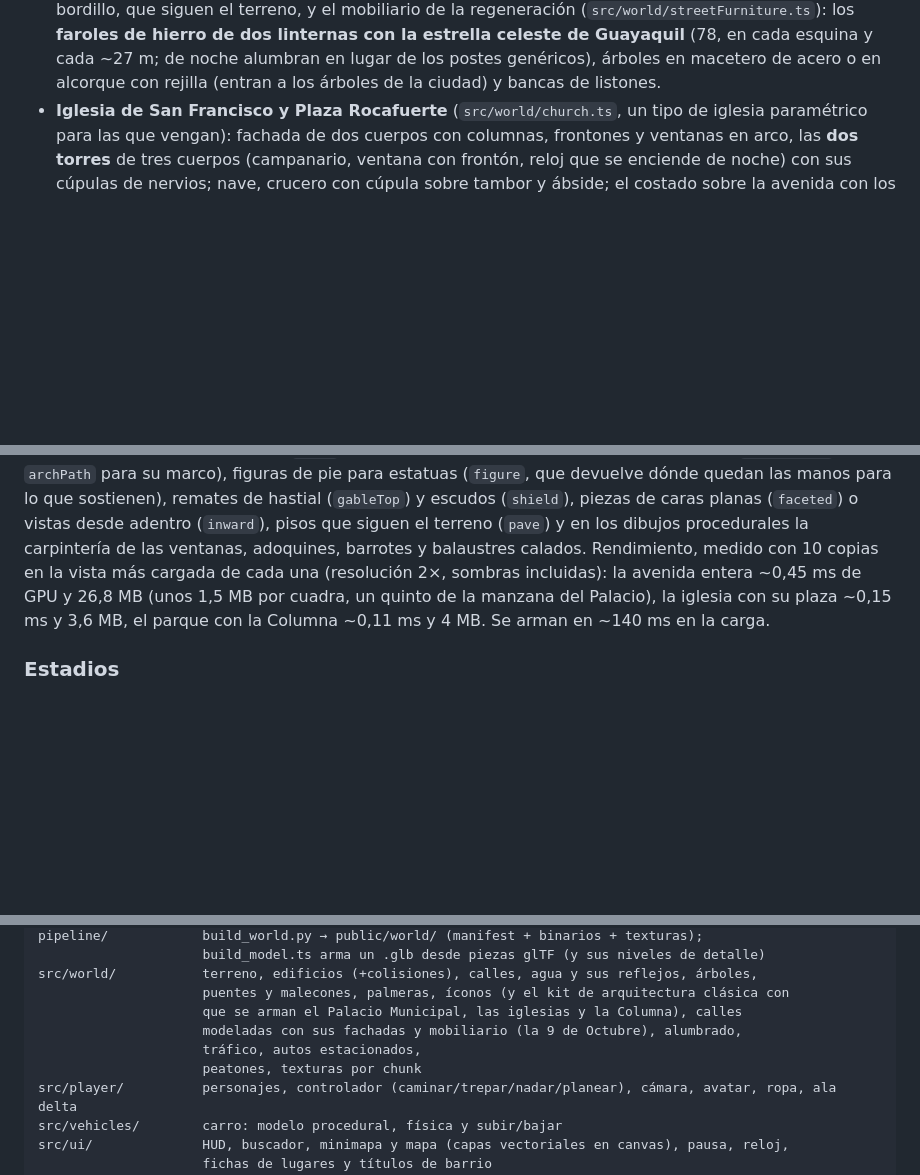
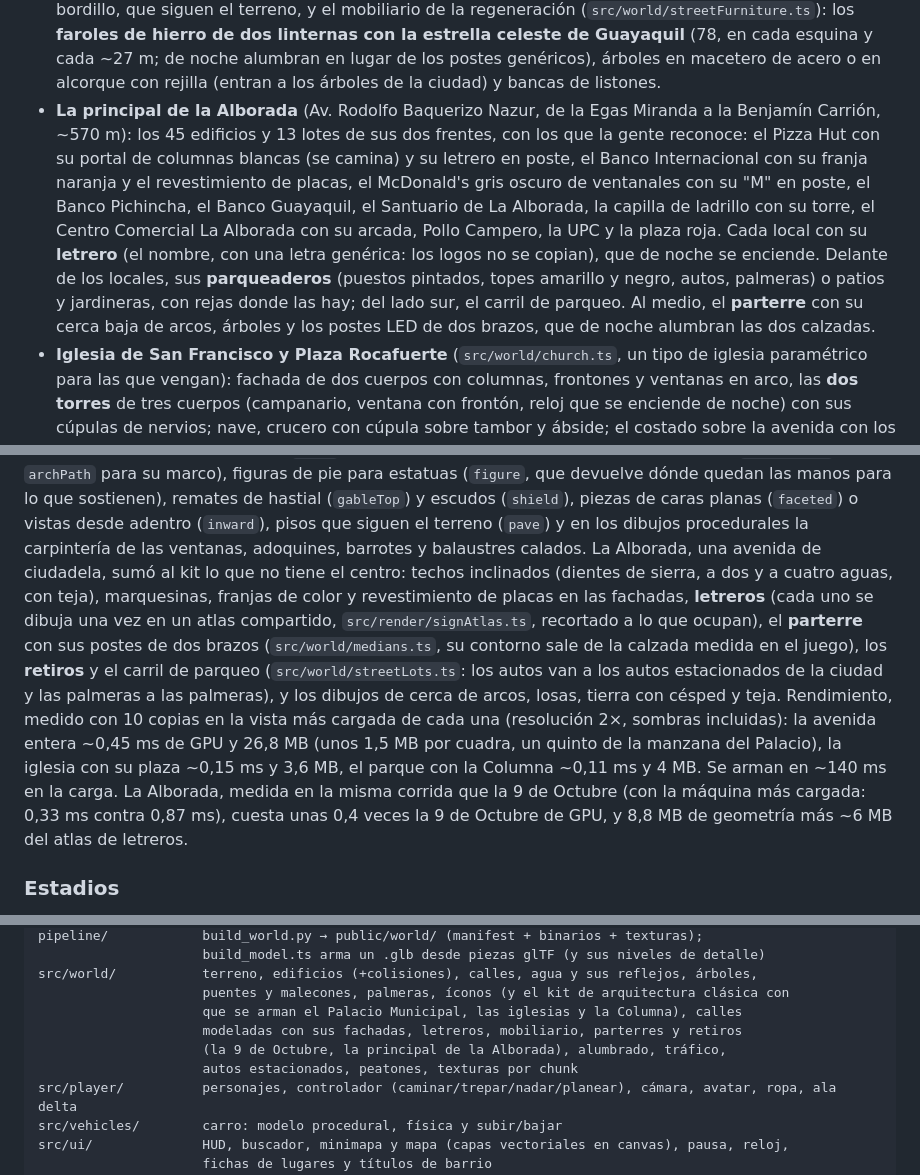
Before and after one commit to Javiervinus/kuntur3d, a Markdown page: README.md, 3 parts joined by grey strips. Rendered like a GitHub page; blank space fills up the shorter version.

Commit message:
docs(readme): document La Alborada avenue and the new street kit pieces

```diff
--- a/README.md
+++ b/README.md
@@ -562,6 +562,18 @@ Construidos a mano con piezas procedurales (sin modelos externos), en su lugar y
   hierro de dos linternas con la estrella celeste de Guayaquil** (78, en cada esquina y cada
   ~27 m; de noche alumbran en lugar de los postes genéricos), árboles en macetero de acero o en
   alcorque con rejilla (entran a los árboles de la ciudad) y bancas de listones.
+- **La principal de la Alborada** (Av. Rodolfo Baquerizo Nazur, de la Egas Miranda a la Benjamín
+  Carrión, ~570 m): los 45 edificios y 13 lotes de sus dos frentes, con los que la gente
+  reconoce: el Pizza Hut con su portal de columnas blancas (se camina) y su letrero en poste, el
+  Banco Internacional con su franja naranja y el revestimiento de placas, el McDonald's gris
+  oscuro de ventanales con su "M" en poste, el Banco Pichincha, el Banco Guayaquil, el Santuario de La Alborada, la
+  capilla de ladrillo con su torre, el Centro Comercial La Alborada con su arcada, Pollo Campero,
+  la UPC y la plaza roja. Cada local con su **letrero** (el nombre, con una letra genérica:
+  los logos no se copian), que de noche se enciende. Delante de los locales, sus
+  **parqueaderos** (puestos pintados, topes amarillo y negro, autos, palmeras) o patios y
+  jardineras, con rejas donde las hay; del lado sur, el carril de parqueo. Al medio, el
+  **parterre** con su cerca baja de arcos, árboles y los postes LED de dos brazos, que de noche
+  alumbran las dos calzadas.
 - **Iglesia de San Francisco y Plaza Rocafuerte** (`src/world/church.ts`, un tipo de iglesia
   paramétrico para las que vengan): fachada de dos cuerpos con columnas, frontones y ventanas
   en arco, las **dos torres** de tres cuerpos (campanario, ventana con frontón, reloj que se
@@ -628,10 +640,20 @@ para lo que sostienen), remates de hastial (`gableTop`) y escudos (`shield`), pi
 planas (`faceted`) o vistas desde adentro (`inward`), pisos que siguen el terreno (`pave`) y en
 los dibujos procedurales la carpintería de las ventanas, adoquines, barrotes y balaustres
 calados.
+La Alborada, una avenida de ciudadela, sumó al kit lo que no tiene el centro: techos inclinados
+(dientes de sierra, a dos y a cuatro aguas, con teja), marquesinas, franjas de color y
+revestimiento de placas en las fachadas, **letreros** (cada uno se dibuja una vez en un atlas
+compartido, `src/render/signAtlas.ts`, recortado a lo que ocupan), el **parterre** con sus
+postes de dos brazos (`src/world/medians.ts`, su contorno sale de la calzada medida en el
+juego), los **retiros** y el carril de parqueo (`src/world/streetLots.ts`: los autos van a los
+autos estacionados de la ciudad y las palmeras a las palmeras), y los dibujos de cerca de
+arcos, losas, tierra con césped y teja.
 Rendimiento, medido con 10 copias en la vista más cargada de cada una (resolución 2×, sombras
 incluidas): la avenida entera ~0,45 ms de GPU y 26,8 MB (unos 1,5 MB por cuadra, un quinto de
 la manzana del Palacio), la iglesia con su plaza ~0,15 ms y 3,6 MB, el parque con la Columna
-~0,11 ms y 4 MB. Se arman en ~140 ms en la carga.
+~0,11 ms y 4 MB. Se arman en ~140 ms en la carga. La Alborada, medida en la misma corrida que la
+9 de Octubre (con la máquina más cargada: 0,33 ms contra 0,87 ms), cuesta unas 0,4 veces la 9 de
+Octubre de GPU, y 8,8 MB de geometría más ~6 MB del atlas de letreros.
 
 ### Estadios
 
@@ -797,9 +819,9 @@ pipeline/            build_world.py → public/world/ (manifest + binarios + tex
 src/world/           terreno, edificios (+colisiones), calles, agua y sus reflejos, árboles,
                      puentes y malecones, palmeras, íconos (y el kit de arquitectura clásica con
                      que se arman el Palacio Municipal, las iglesias y la Columna), calles
-                     modeladas con sus fachadas y mobiliario (la 9 de Octubre), alumbrado,
-                     tráfico, autos estacionados,
-                     peatones, texturas por chunk
+                     modeladas con sus fachadas, letreros, mobiliario, parterres y retiros
+                     (la 9 de Octubre, la principal de la Alborada), alumbrado, tráfico,
+                     autos estacionados, peatones, texturas por chunk
 src/player/          personajes, controlador (caminar/trepar/nadar/planear), cámara, avatar, ropa, ala delta
 src/vehicles/        carro: modelo procedural, física y subir/bajar
 src/ui/              HUD, buscador, minimapa y mapa (capas vectoriales en canvas), pausa, reloj,
```
